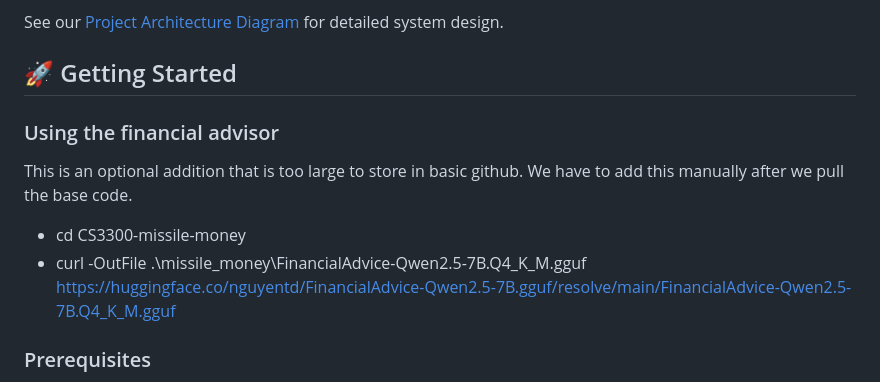
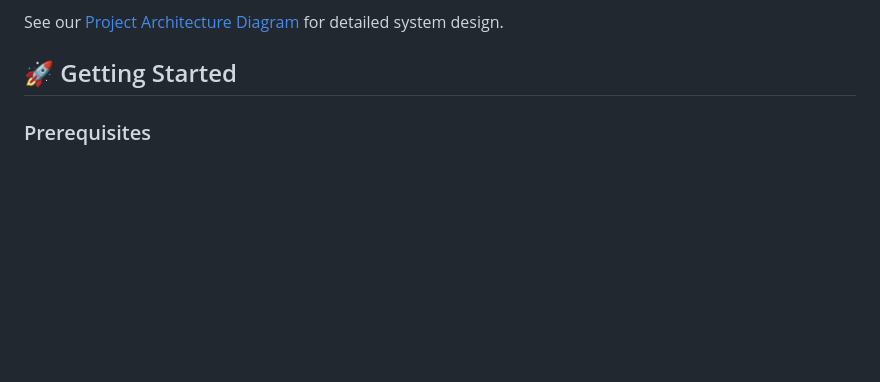
Before and after one commit to joe01001010/CS3300-missile-money, a Markdown page: README.md, the part around the change. Drawn GitHub-style; blank space fills up the shorter version.

Commit message:
Removed the financial advisor because it came with too many dependencies

```diff
--- a/README.md
+++ b/README.md
@@ -66,13 +66,6 @@ Missile Money follows Django's MVT (Model-View-Template) architecture:
 See our [Project Architecture Diagram](docs/architecture.md) for detailed system design.
 
 ## 🚀 Getting Started
-
-### Using the financial advisor
-This is an optional addition that is too large to store in basic github.
-We have to add this manually after we pull the base code.
-- cd CS3300-missile-money
-- curl -OutFile .\missile_money\FinancialAdvice-Qwen2.5-7B.Q4_K_M.gguf https://huggingface.co/nguyentd/FinancialAdvice-Qwen2.5-7B.gguf/resolve/main/FinancialAdvice-Qwen2.5-7B.Q4_K_M.gguf
-
 
 ### Prerequisites
 
```
